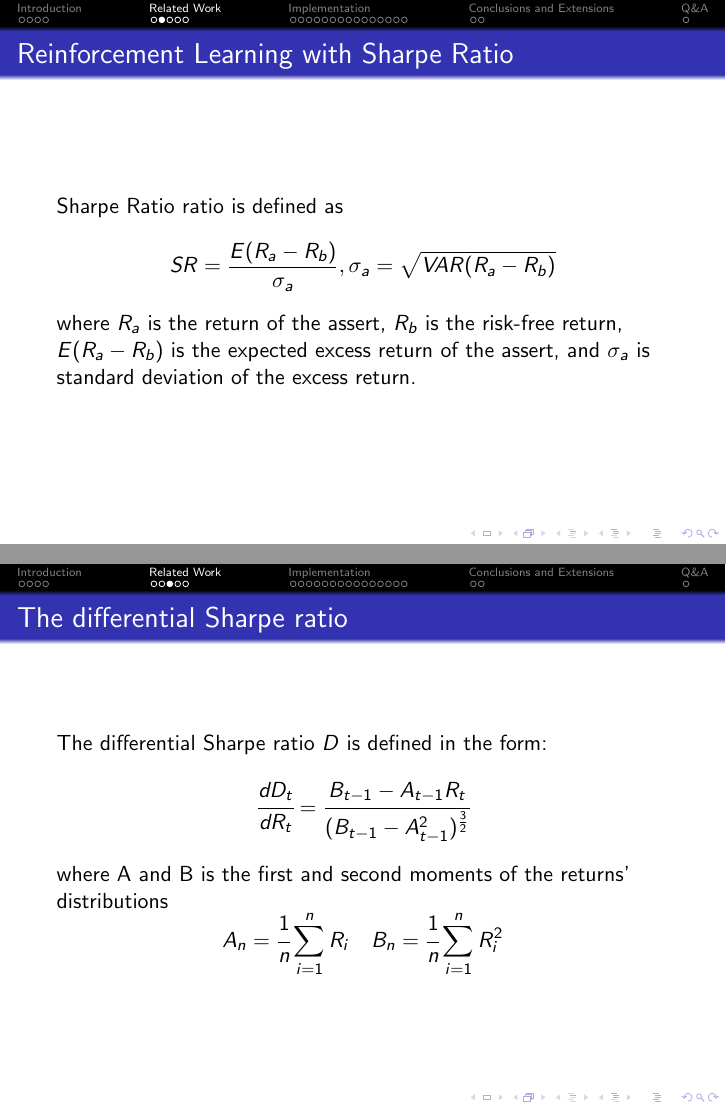
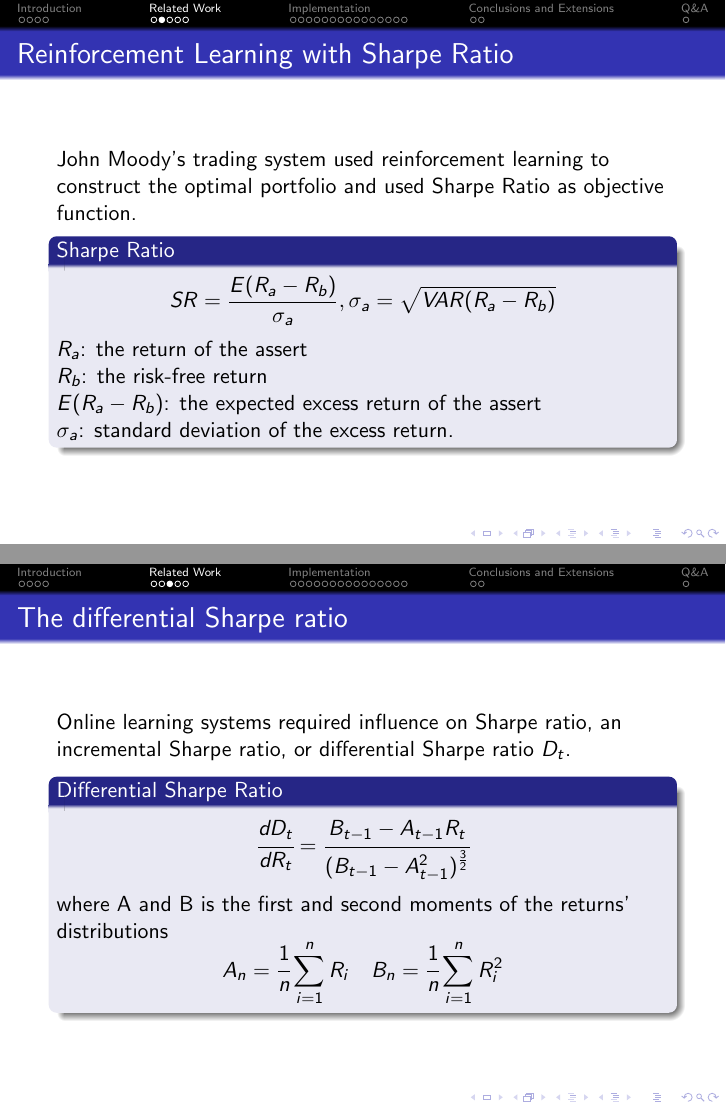
Before and after one commit to woodychang0611/drl_portfolio_slide, LaTeX slides (slide.tex, which reads related.tex): pages 8 and 9 of 30, joined at a grey line. Compiled offline with pdfLaTeX.

Commit message:
Updates from Overleaf

```diff
--- a/related.tex
+++ b/related.tex
@@ -19,16 +19,25 @@ Produce a portfolio from the prediction of future performance with maximum expec
 
 
 \begin{frame}{Reinforcement Learning with Sharpe Ratio}
-Sharpe Ratio ratio is defined as
+John Moody's trading system used reinforcement learning to construct the optimal portfolio and used Sharpe Ratio as objective function.
+
+\begin{block}{Sharpe Ratio}
 \[ SR = \frac{E(R_a - R_b)}{\sigma_a},
 \sigma_a = \sqrt{VAR(R_a-R_b)}\]
-where \(R_a\) is the return of the assert,
-\(R_b\) is the risk-free return,
-\(E(R_a - R_b)\) is the expected excess return of the assert,
-and \(\sigma_a\) is standard deviation of the excess return.
+\(R_a\): the return of the assert
+\\
+\(R_b\): the risk-free return
+\\
+\(E(R_a - R_b)\): the expected excess return of the assert
+\\
+\(\sigma_a\): standard deviation of the excess return.
+\end{block}
+
 \end{frame}
 \begin{frame}{The differential Sharpe ratio}
-The differential Sharpe ratio \(D\) is defined in the form:
+Online learning systems required influence on Sharpe ratio, an incremental Sharpe ratio, or differential Sharpe ratio \(D_t\).
+\begin{block}{Differential Sharpe Ratio}
+
 \[
 \cfrac{d D_t}{d R_t} =
 \cfrac{B_{t-1}-A_{t-1} R_t}{(B_{t-1}-A_{t-1}^2)^\frac{3}{2}}
```
Also changed, not shown: qa.tex (+1 -0 lines), related.tex (6 more changed lines).
